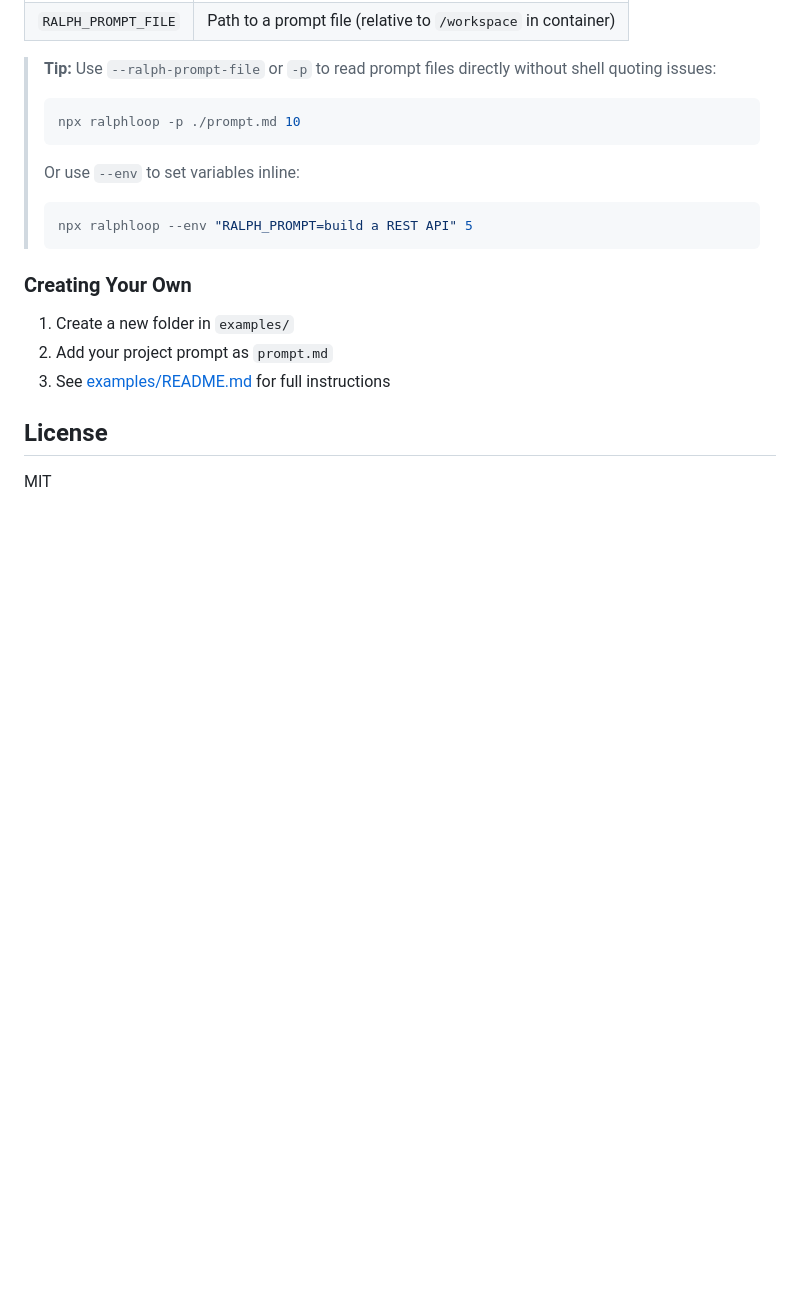
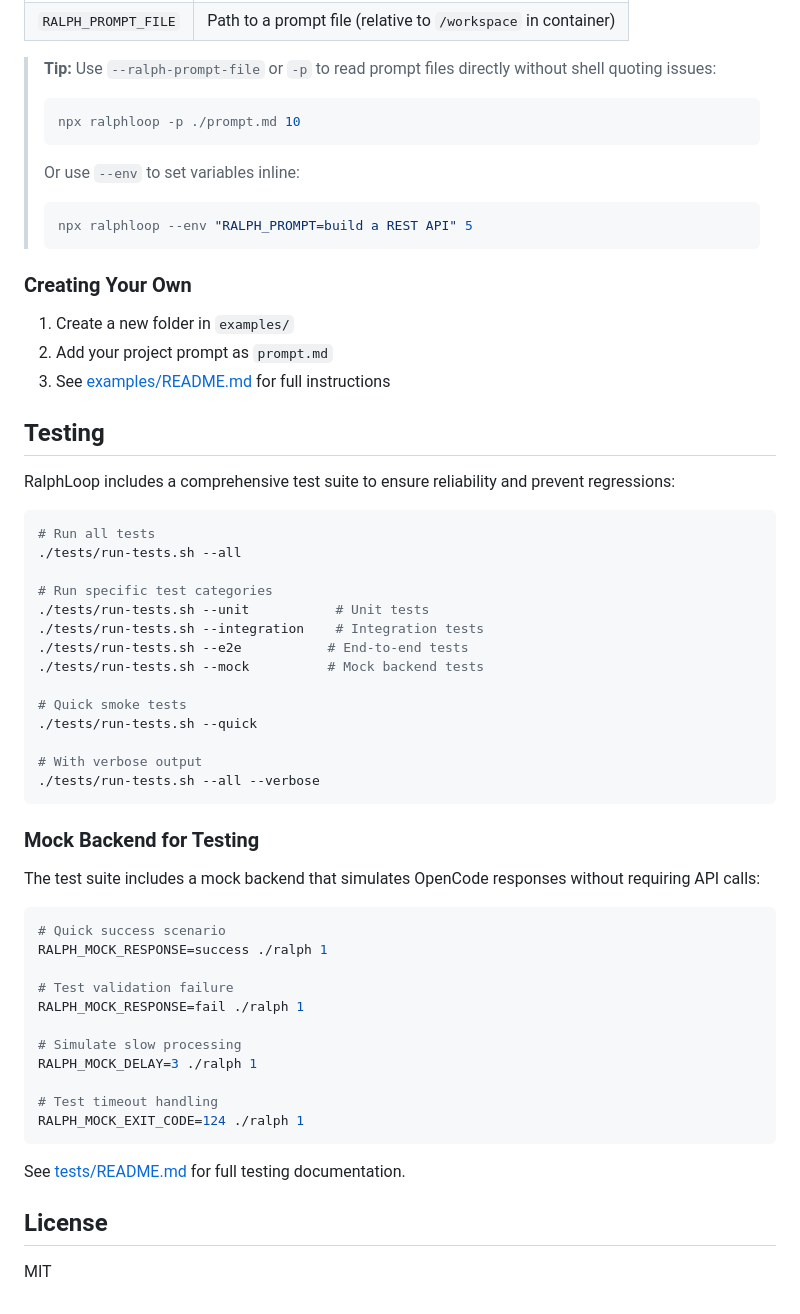
Before and after one commit to rwese/RalphLoop, a Markdown page: README.md, the part around the change. GitHub-like rendering; blank space fills up the shorter version.

Commit message:
docs: Add testing documentation and update backend references
README.md:
- Add comprehensive Testing section with usage examples
- Document mock backend environment variables (RALPH_MOCK_RESPONSE, etc.)
- Link to tests/README.md for full testing documentation

AGENTS.md:
- Update project structure to include mock backend in backends/
- Update Patterns to Improve to reflect test suite implementation

````diff
--- a/README.md
+++ b/README.md
@@ -323,6 +323,47 @@ RALPH_PROMPT="$(cat prompt.md)" npm run container:run 10
 2. Add your project prompt as `prompt.md`
 3. See [examples/README.md](./examples/README.md) for full instructions
 
+## Testing
+
+RalphLoop includes a comprehensive test suite to ensure reliability and prevent regressions:
+
+```bash
+# Run all tests
+./tests/run-tests.sh --all
+
+# Run specific test categories
+./tests/run-tests.sh --unit           # Unit tests
+./tests/run-tests.sh --integration    # Integration tests
+./tests/run-tests.sh --e2e           # End-to-end tests
+./tests/run-tests.sh --mock          # Mock backend tests
+
+# Quick smoke tests
+./tests/run-tests.sh --quick
+
+# With verbose output
+./tests/run-tests.sh --all --verbose
+```
+
+### Mock Backend for Testing
+
+The test suite includes a mock backend that simulates OpenCode responses without requiring API calls:
+
+```bash
+# Quick success scenario
+RALPH_MOCK_RESPONSE=success ./ralph 1
+
+# Test validation failure
+RALPH_MOCK_RESPONSE=fail ./ralph 1
+
+# Simulate slow processing
+RALPH_MOCK_DELAY=3 ./ralph 1
+
+# Test timeout handling
+RALPH_MOCK_EXIT_CODE=124 ./ralph 1
+```
+
+See [tests/README.md](./tests/README.md) for full testing documentation.
+
 ## License
 
 MIT
````
Also changed, not shown: AGENTS.md (+4 -3 lines).
